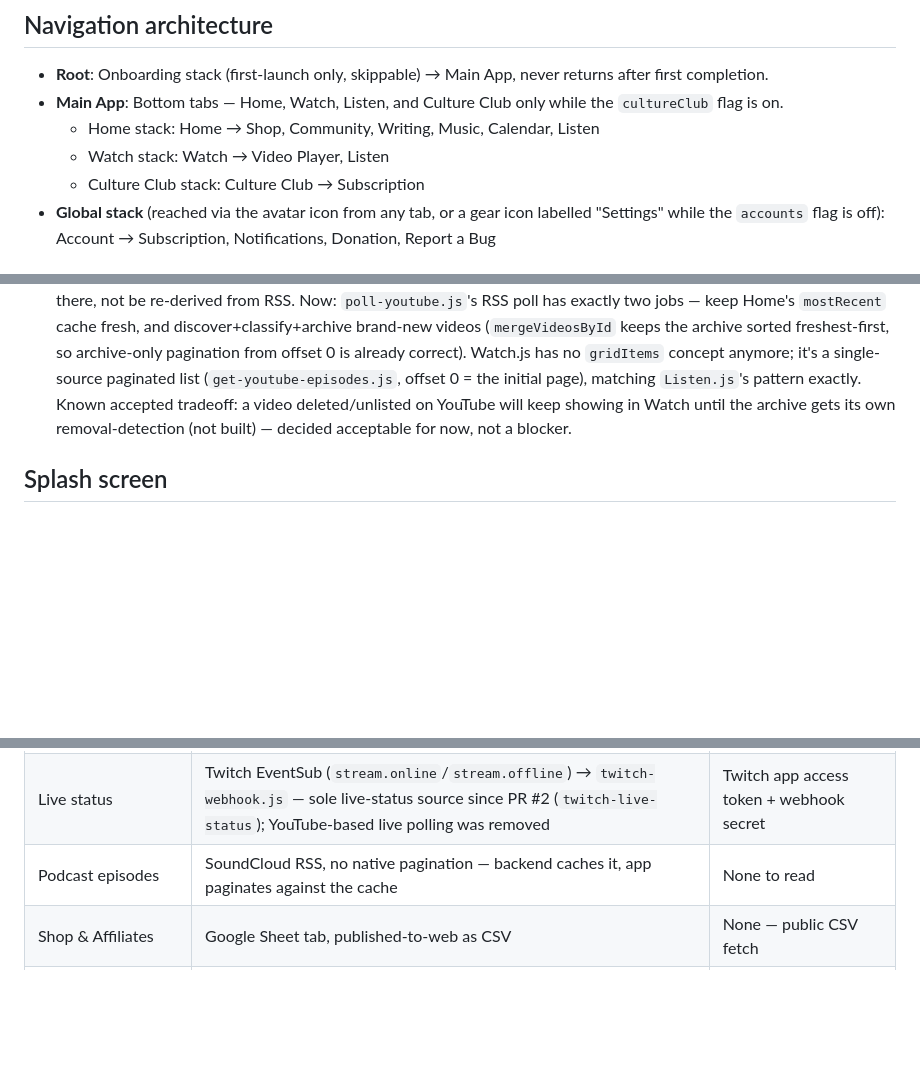
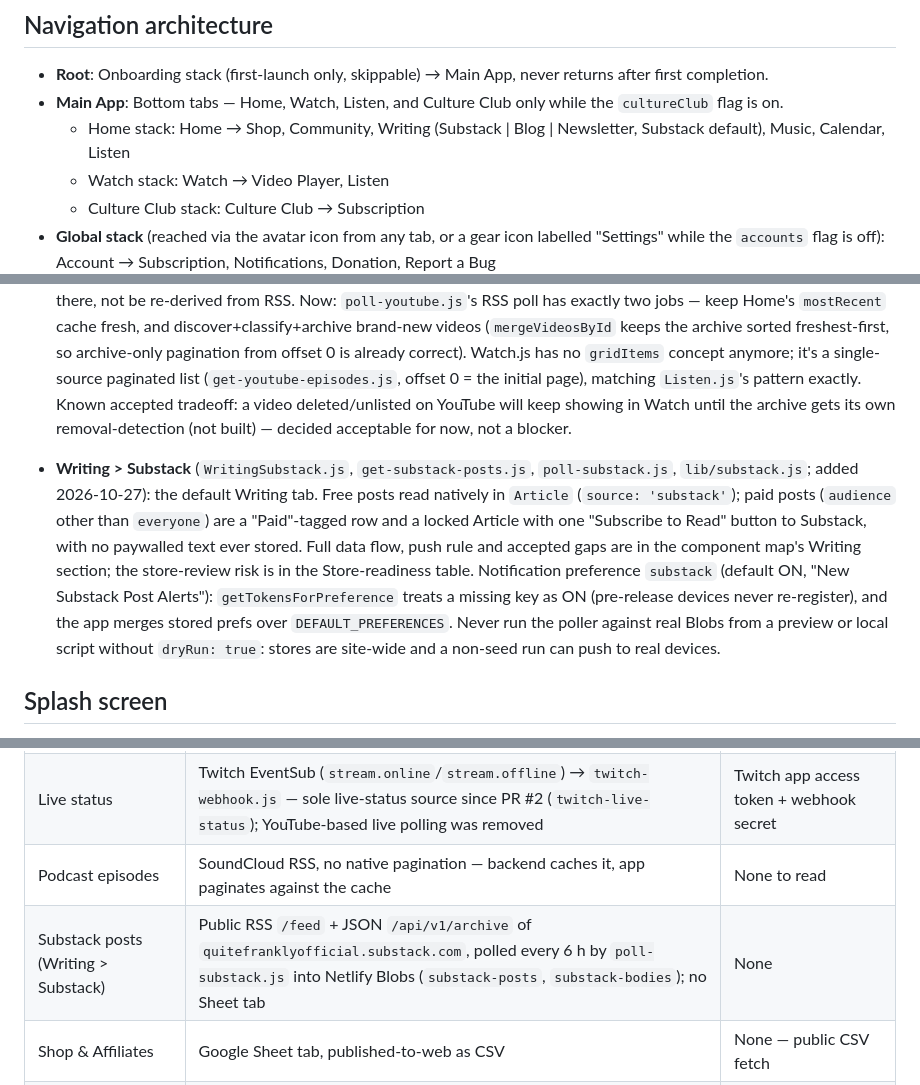
Before and after one commit to edahms01/quite-frankly-app, a Markdown page: CLAUDE.md, 3 parts joined by grey strips. Rendered like a GitHub page; blank space fills up the shorter version.

```diff
--- a/CLAUDE.md
+++ b/CLAUDE.md
@@ -61,7 +61,7 @@ Kept different on purpose (decided 2026-10-27); do not "fix" these as drift:
 ## Navigation architecture
 - **Root**: Onboarding stack (first-launch only, skippable) → Main App, never returns after first completion.
 - **Main App**: Bottom tabs — Home, Watch, Listen, and Culture Club only while the `cultureClub` flag is on.
-  - Home stack: Home → Shop, Community, Writing, Music, Calendar, Listen
+  - Home stack: Home → Shop, Community, Writing (Substack | Blog | Newsletter, Substack default), Music, Calendar, Listen
   - Watch stack: Watch → Video Player, Listen
   - Culture Club stack: Culture Club → Subscription
 - **Global stack** (reached via the avatar icon from any tab, or a gear icon labelled "Settings" while the `accounts` flag is off): Account → Subscription, Notifications, Donation, Report a Bug
@@ -108,6 +108,8 @@ Kept different on purpose (decided 2026-10-27); do not "fix" these as drift:
 
 - **Watch's video grid reads from the archive, not the RSS-poll cache** (`Watch.js`, `get-youtube-episodes.js`, `netlify/functions/poll-youtube.js`) — decided 2026-09-27 after concluding the previous split (top grid rebuilt from a separate RSS-cache blob every 15-min poll, rest paginated from the archive, bridged by an `offset = gridItems.length + 1` hack) was unnecessary complexity: a video that's already in the archive should always load from there, not be re-derived from RSS. Now: `poll-youtube.js`'s RSS poll has exactly two jobs — keep Home's `mostRecent` cache fresh, and discover+classify+archive brand-new videos (`mergeVideosById` keeps the archive sorted freshest-first, so archive-only pagination from offset 0 is already correct). Watch.js has no `gridItems` concept anymore; it's a single-source paginated list (`get-youtube-episodes.js`, offset 0 = the initial page), matching `Listen.js`'s pattern exactly. Known accepted tradeoff: a video deleted/unlisted on YouTube will keep showing in Watch until the archive gets its own removal-detection (not built) — decided acceptable for now, not a blocker.
 
+- **Writing > Substack** (`WritingSubstack.js`, `get-substack-posts.js`, `poll-substack.js`, `lib/substack.js`; added 2026-10-27): the default Writing tab. Free posts read natively in `Article` (`source: 'substack'`); paid posts (`audience` other than `everyone`) are a "Paid"-tagged row and a locked Article with one "Subscribe to Read" button to Substack, with no paywalled text ever stored. Full data flow, push rule and accepted gaps are in the component map's Writing section; the store-review risk is in the Store-readiness table. Notification preference `substack` (default ON, "New Substack Post Alerts"): `getTokensForPreference` treats a missing key as ON (pre-release devices never re-register), and the app merges stored prefs over `DEFAULT_PREFERENCES`. Never run the poller against real Blobs from a preview or local script without `dryRun: true`: stores are site-wide and a non-seed run can push to real devices.
+
 ## Splash screen
 - The native (OS-level) splash logo is sized/positioned to match `Welcome.js`'s onboarding wordmark (280x59pt, `centerY` offset -69pt above true center, and `centerX` offset +24.44pt so the red QUITE FRANKLY letters — not the file including the gold TV — sit on the screen's center axis; see `Wordmark`'s `centerOnLetters` note) — not `expo-splash-screen`'s own default (a ~100x100pt box, dead-center).
 - `expo-splash-screen`'s config plugin writes `ios/<Project>/SplashScreen.storyboard` as the last mod in its own category, so an ordinary or dangerous-mod config plugin runs earlier and gets overwritten. **The patch therefore runs as a FINALIZED mod** (`withFinalizedMod`, runs after every other mod): `plugins/withSplashWordmark.js` (listed last in `app.json` `plugins`) calls `scripts/lib/splashPatch.js` at the end of `expo prebuild --platform ios`. It swaps in the pre-sized PNGs from `assets/splash-wordmark/` and patches `SplashScreen.storyboard` (explicit width/height constraints, `centerX`/`centerY` constants). Idempotent. Added 2026-10-07; verified by `npm run prebuild:ios` on a clean `ios/`: the generated storyboard is byte-identical to the one the old script produced.
@@ -121,6 +123,7 @@ Kept different on purpose (decided 2026-10-27); do not "fix" these as drift:
 | YouTube videos | Free RSS feed (`/feeds/videos.xml?channel_id=...`, caps at 15) + YouTube Data API for new-video classification | API key for Data API only |
 | Live status | Twitch EventSub (`stream.online`/`stream.offline`) → `twitch-webhook.js` — sole live-status source since PR #2 (`twitch-live-status`); YouTube-based live polling was removed | Twitch app access token + webhook secret |
 | Podcast episodes | SoundCloud RSS, no native pagination — backend caches it, app paginates against the cache | None to read |
+| Substack posts (Writing > Substack) | Public RSS `/feed` + JSON `/api/v1/archive` of `quitefranklyofficial.substack.com`, polled every 6 h by `poll-substack.js` into Netlify Blobs (`substack-posts`, `substack-bodies`); no Sheet tab | None |
 | Shop & Affiliates | Google Sheet tab, published-to-web as CSV | None — public CSV fetch |
 | Bug Reports, `youtube rss`, `audio history` | Google Sheets API v4, write-only from backend | Service account (JSON key held server-side only, Netlify env var) |
 | Show schedule | Frank's real calendar — **source not yet confirmed**, get from Frank before building Calendar's real data layer |
```
Also changed, not shown: other parts of CLAUDE.md (+1 -0 lines), quite-frankly-app-component-map.md (+4 -2 lines).
